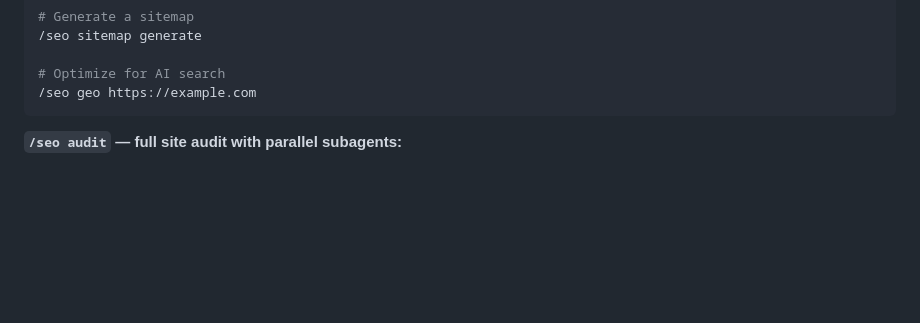
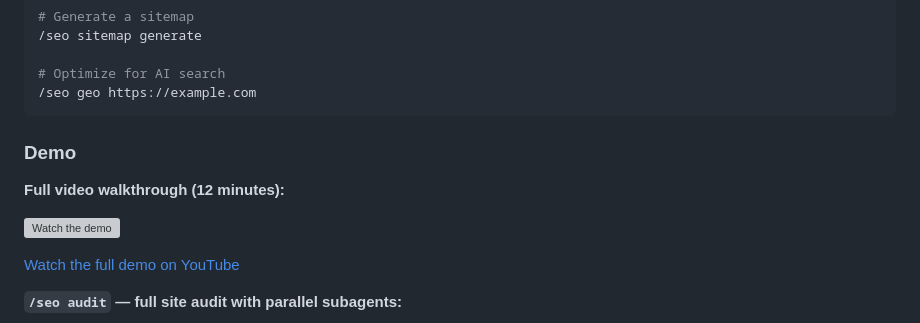
Before and after one commit to lupin72/next-seo, a Markdown page: README.md, the part around the change. Drawn GitHub-style; blank space fills up the shorter version; grey boxes are pictures that could not be loaded.

Commit message:
add: YouTube demo video to README
Co-Authored-By: Claude Opus 4.6 <noreply@anthropic.com>

````diff
--- a/README.md
+++ b/README.md
@@ -54,6 +54,15 @@ claude
 # Optimize for AI search
 /seo geo https://example.com
 ```
+
+### Demo
+
+**Full video walkthrough (12 minutes):**
+
+[![Watch the demo](https://img.youtube.com/vi/COMnNlUakQk/maxresdefault.jpg)](https://www.youtube.com/watch?v=COMnNlUakQk)
+
+[Watch the full demo on YouTube](https://www.youtube.com/watch?v=COMnNlUakQk)
+
 **`/seo audit` — full site audit with parallel subagents:**
 
 ![SEO Audit Demo](screenshots/seo-audit-demo.gif)
````
